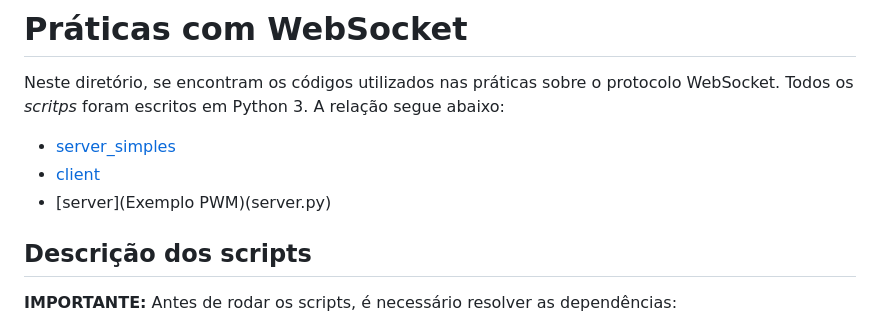
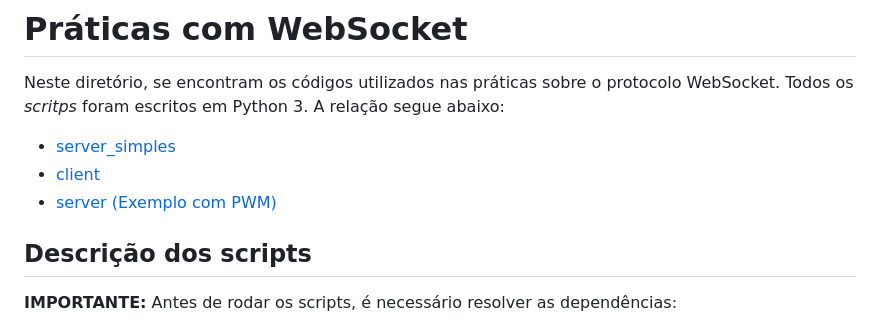
Before and after one commit to mvscti/GTI04015-COMPUTACAO_EM_NUVEM_E_IOT_I, a Markdown page: WebSockets/README.md, the part around the change printed below. Drawn GitHub-style.

Commit message:
Atualizando README.md

```diff
--- a/WebSockets/README.md
+++ b/WebSockets/README.md
@@ -14,7 +14,7 @@ Em nosso caso, podemos utlizar esse protocolo para desenvolver soluções em IoT
 Neste diretório, se encontram os códigos utilizados nas práticas sobre o protocolo WebSocket. Todos os <em>scritps</em> foram escritos em Python 3. A relação segue abaixo:
 *   [server_simples](simples/server.py)
 *   [client](simples/client.py)
-*   [server](Exemplo PWM)(server.py)
+*   [server (Exemplo com PWM)](server.py)
 
 
 ## Descrição dos scripts
```
Also changed, not shown: other parts of WebSockets/README.md (+1 -1 lines).
